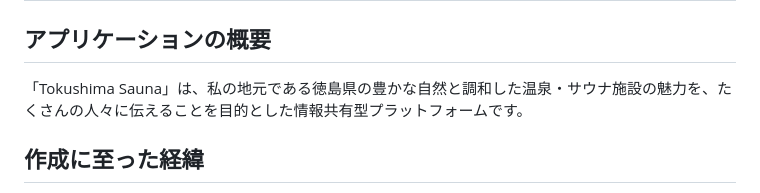
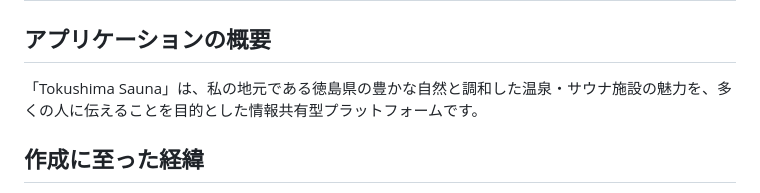
Before and after one commit to o1-mat/tokushima-sauna, a Markdown page: README.md, the part around the change. Drawn GitHub-style.

```diff
--- a/README.md
+++ b/README.md
@@ -1,7 +1,7 @@
 # Tokushima Sauna
 
 ## アプリケーションの概要
-「Tokushima Sauna」は、私の地元である徳島県の豊かな自然と調和した温泉・サウナ施設の魅力を、たくさんの人々に伝えることを目的とした情報共有型プラットフォームです。
+「Tokushima Sauna」は、私の地元である徳島県の豊かな自然と調和した温泉・サウナ施設の魅力を、多くの人に伝えることを目的とした情報共有型プラットフォームです。
 
 
 ## 作成に至った経緯
```
